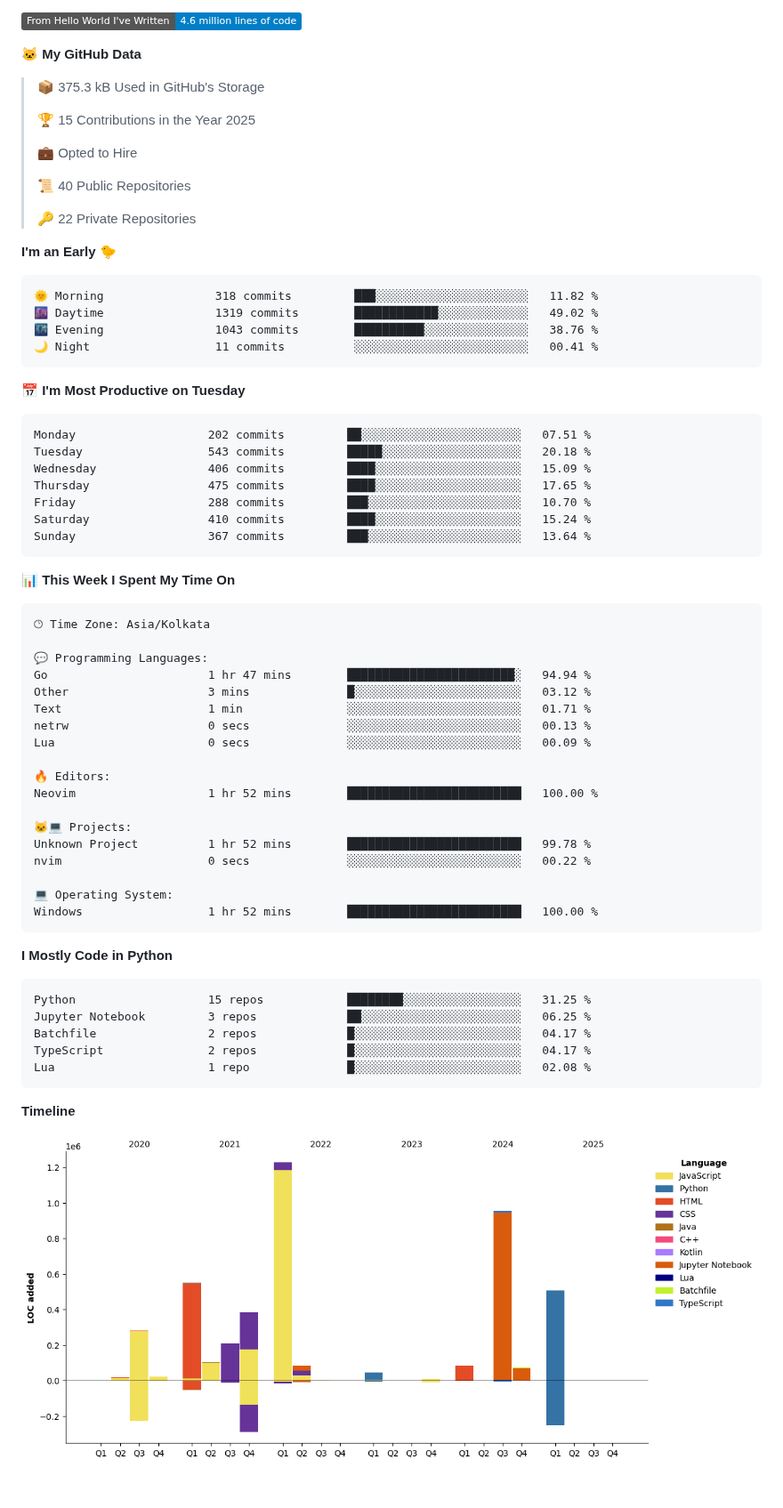
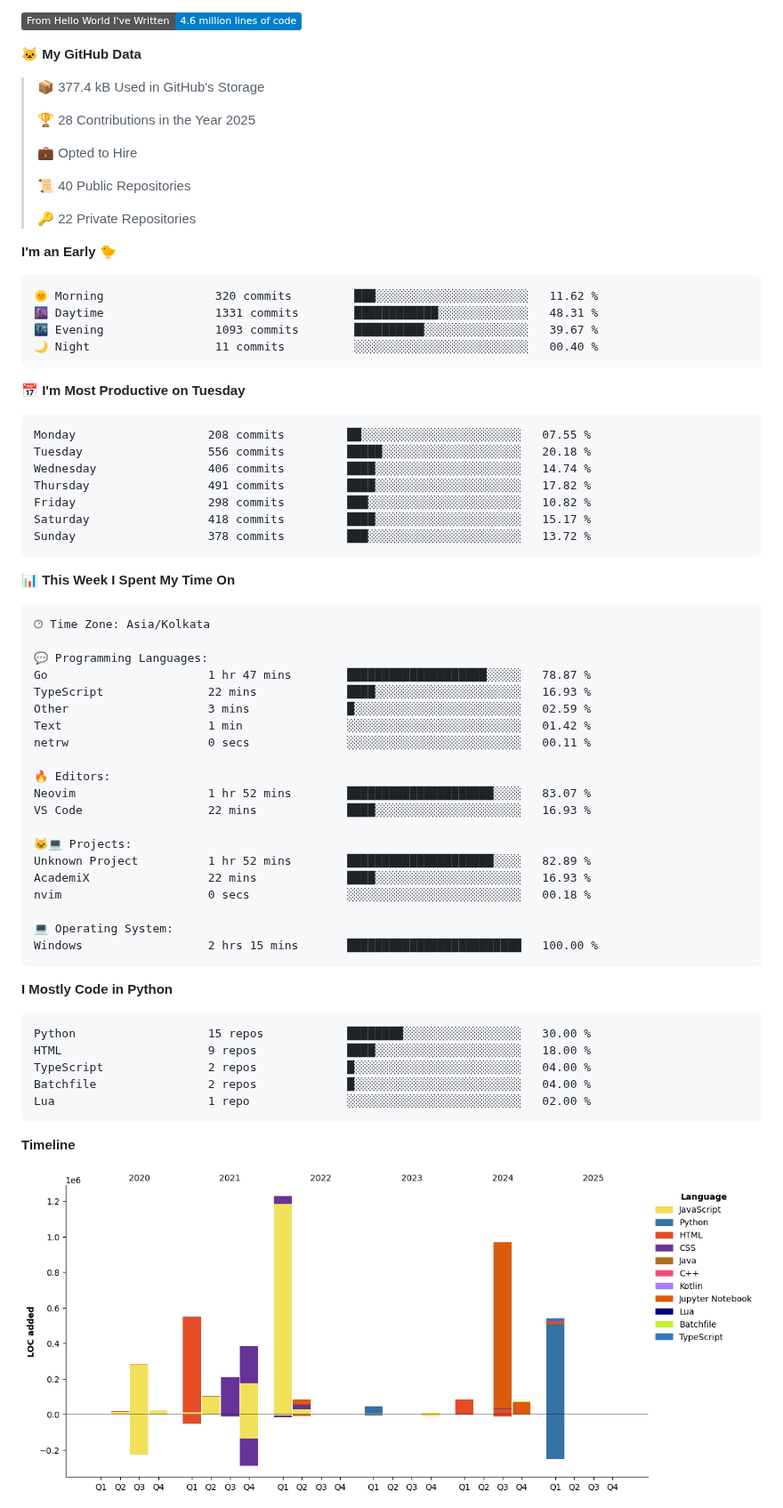
Before and after one commit to Dev-Mehta/Dev-Mehta, a Markdown page: README.md, the part around one of its changes. Shown at 89% size. GitHub-like rendering; pictures changed too: assets/bar_graph.png; badges without logos; blank space fills up the shorter version.

Commit message:
Updated with Dev Metrics

````diff
--- a/README.md
+++ b/README.md
@@ -16,9 +16,9 @@ A Full Stack Web Developer and Django Enthusiast
 
 **🐱 My GitHub Data**
 
-> 📦 375.3 kB Used in GitHub's Storage
+> 📦 377.4 kB Used in GitHub's Storage
  >
-> 🏆 15 Contributions in the Year 2025
+> 🏆 28 Contributions in the Year 2025
  >
 > 💼 Opted to Hire
  >
@@ -29,21 +29,21 @@ A Full Stack Web Developer and Django Enthusiast
 **I'm an Early 🐤**
 
 ```text
-🌞 Morning                318 commits         ███░░░░░░░░░░░░░░░░░░░░░░   11.82 %
-🌆 Daytime                1319 commits        ████████████░░░░░░░░░░░░░   49.02 %
-🌃 Evening                1043 commits        ██████████░░░░░░░░░░░░░░░   38.76 %
-🌙 Night                  11 commits          ░░░░░░░░░░░░░░░░░░░░░░░░░   00.41 %
+🌞 Morning                320 commits         ███░░░░░░░░░░░░░░░░░░░░░░   11.62 %
+🌆 Daytime                1331 commits        ████████████░░░░░░░░░░░░░   48.31 %
+🌃 Evening                1093 commits        ██████████░░░░░░░░░░░░░░░   39.67 %
+🌙 Night                  11 commits          ░░░░░░░░░░░░░░░░░░░░░░░░░   00.40 %
 ```
 📅 **I'm Most Productive on Tuesday**
 
 ```text
-Monday                   202 commits         ██░░░░░░░░░░░░░░░░░░░░░░░   07.51 %
-Tuesday                  543 commits         █████░░░░░░░░░░░░░░░░░░░░   20.18 %
-Wednesday                406 commits         ████░░░░░░░░░░░░░░░░░░░░░   15.09 %
-Thursday                 475 commits         ████░░░░░░░░░░░░░░░░░░░░░   17.65 %
-Friday                   288 commits         ███░░░░░░░░░░░░░░░░░░░░░░   10.70 %
-Saturday                 410 commits         ████░░░░░░░░░░░░░░░░░░░░░   15.24 %
-Sunday                   367 commits         ███░░░░░░░░░░░░░░░░░░░░░░   13.64 %
+Monday                   208 commits         ██░░░░░░░░░░░░░░░░░░░░░░░   07.55 %
+Tuesday                  556 commits         █████░░░░░░░░░░░░░░░░░░░░   20.18 %
+Wednesday                406 commits         ████░░░░░░░░░░░░░░░░░░░░░   14.74 %
+Thursday                 491 commits         ████░░░░░░░░░░░░░░░░░░░░░   17.82 %
+Friday                   298 commits         ███░░░░░░░░░░░░░░░░░░░░░░   10.82 %
+Saturday                 418 commits         ████░░░░░░░░░░░░░░░░░░░░░   15.17 %
+Sunday                   378 commits         ███░░░░░░░░░░░░░░░░░░░░░░   13.72 %
 ```
 
 
@@ -53,31 +53,33 @@ Sunday                   367 commits         ███░░░░░░░░
 🕑︎ Time Zone: Asia/Kolkata
 
 💬 Programming Languages:
-Go                       1 hr 47 mins        ████████████████████████░   94.94 %
-Other                    3 mins              █░░░░░░░░░░░░░░░░░░░░░░░░   03.12 %
-Text                     1 min               ░░░░░░░░░░░░░░░░░░░░░░░░░   01.71 %
-netrw                    0 secs              ░░░░░░░░░░░░░░░░░░░░░░░░░   00.13 %
-Lua                      0 secs              ░░░░░░░░░░░░░░░░░░░░░░░░░   00.09 %
+Go                       1 hr 47 mins        ████████████████████░░░░░   78.87 %
+TypeScript               22 mins             ████░░░░░░░░░░░░░░░░░░░░░   16.93 %
+Other                    3 mins              █░░░░░░░░░░░░░░░░░░░░░░░░   02.59 %
+Text                     1 min               ░░░░░░░░░░░░░░░░░░░░░░░░░   01.42 %
+netrw                    0 secs              ░░░░░░░░░░░░░░░░░░░░░░░░░   00.11 %
 
 🔥 Editors:
-Neovim                   1 hr 52 mins        █████████████████████████   100.00 %
+Neovim                   1 hr 52 mins        █████████████████████░░░░   83.07 %
+VS Code                  22 mins             ████░░░░░░░░░░░░░░░░░░░░░   16.93 %
 
 🐱‍💻 Projects:
-Unknown Project          1 hr 52 mins        █████████████████████████   99.78 %
-nvim                     0 secs              ░░░░░░░░░░░░░░░░░░░░░░░░░   00.22 %
+Unknown Project          1 hr 52 mins        █████████████████████░░░░   82.89 %
+AcademiX                 22 mins             ████░░░░░░░░░░░░░░░░░░░░░   16.93 %
+nvim                     0 secs              ░░░░░░░░░░░░░░░░░░░░░░░░░   00.18 %
 
 💻 Operating System:
-Windows                  1 hr 52 mins        █████████████████████████   100.00 %
+Windows                  2 hrs 15 mins       █████████████████████████   100.00 %
 ```
 
 **I Mostly Code in Python**
 
 ```text
-Python                   15 repos            ████████░░░░░░░░░░░░░░░░░   31.25 %
-Jupyter Notebook         3 repos             ██░░░░░░░░░░░░░░░░░░░░░░░   06.25 %
-Batchfile                2 repos             █░░░░░░░░░░░░░░░░░░░░░░░░   04.17 %
-TypeScript               2 repos             █░░░░░░░░░░░░░░░░░░░░░░░░   04.17 %
-Lua                      1 repo              █░░░░░░░░░░░░░░░░░░░░░░░░   02.08 %
+Python                   15 repos            ████████░░░░░░░░░░░░░░░░░   30.00 %
+HTML                     9 repos             ████░░░░░░░░░░░░░░░░░░░░░   18.00 %
+TypeScript               2 repos             █░░░░░░░░░░░░░░░░░░░░░░░░   04.00 %
+Batchfile                2 repos             █░░░░░░░░░░░░░░░░░░░░░░░░   04.00 %
+Lua                      1 repo              ░░░░░░░░░░░░░░░░░░░░░░░░░   02.00 %
 ```
 
 
````
Also changed, not shown: other parts of README.md (+2 -2 lines).
